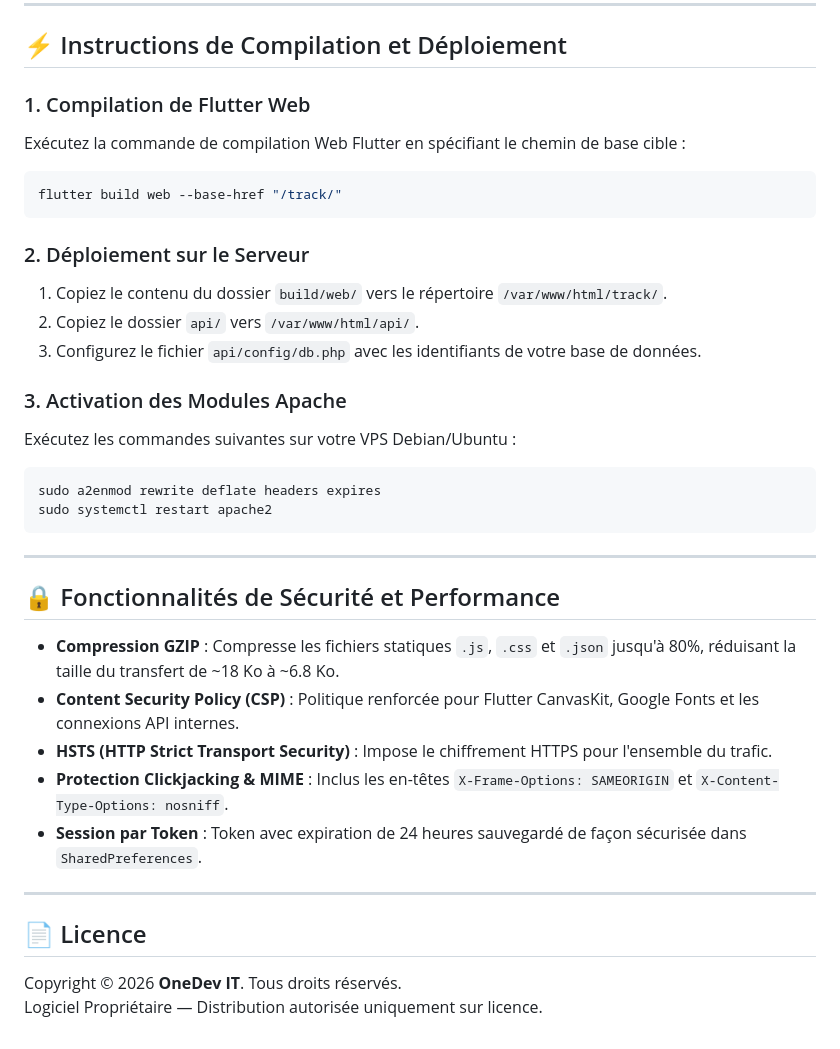
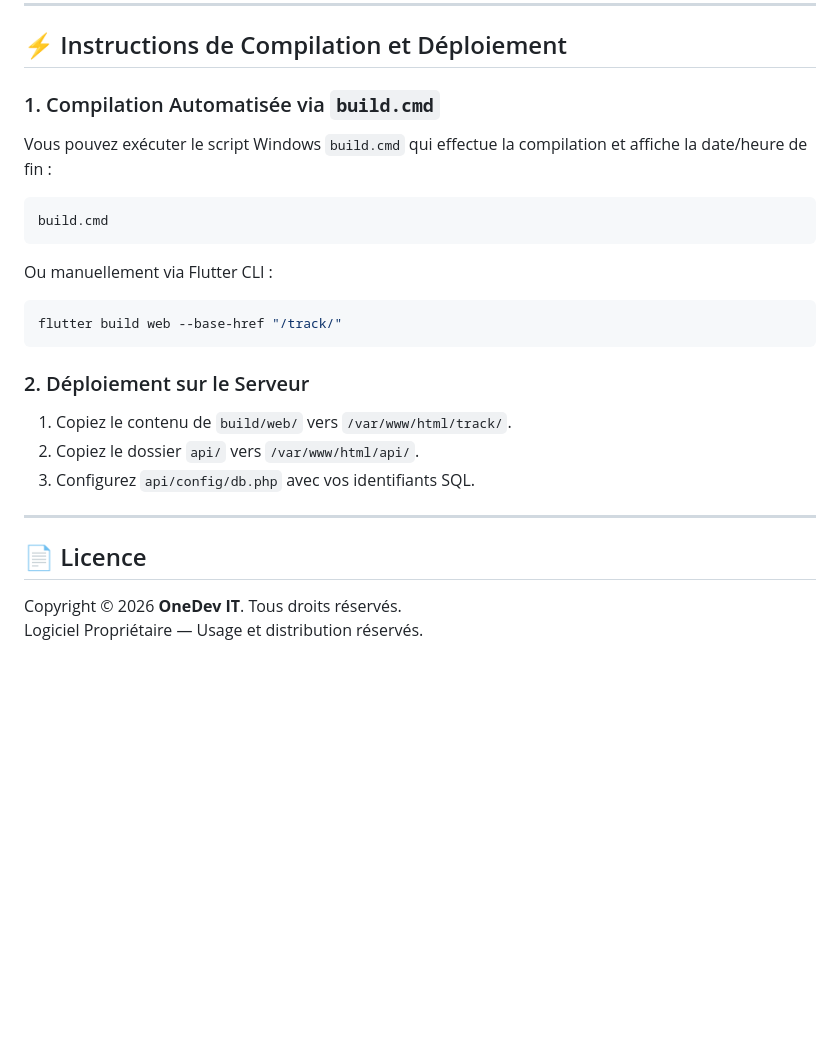
Before and after one commit to onedevit/onedev_track, a Markdown page: README.md, the part around one of its changes. GitHub-like rendering; blank space fills up the shorter version.

````diff
--- a/README.md
+++ b/README.md
@@ -181,37 +195,24 @@ ON DUPLICATE KEY UPDATE `id`=`id`;
 
 ## ⚡ Instructions de Compilation et Déploiement
 
-### 1. Compilation de Flutter Web
-Exécutez la commande de compilation Web Flutter en spécifiant le chemin de base cible :
+### 1. Compilation Automatisée via `build.cmd`
+Vous pouvez exécuter le script Windows `build.cmd` qui effectue la compilation et affiche la date/heure de fin :
+```cmd
+build.cmd
+```
+Ou manuellement via Flutter CLI :
 ```bash
 flutter build web --base-href "/track/"
 ```
 
 ### 2. Déploiement sur le Serveur
-1. Copiez le contenu du dossier `build/web/` vers le répertoire `/var/www/html/track/`.
+1. Copiez le contenu de `build/web/` vers `/var/www/html/track/`.
 2. Copiez le dossier `api/` vers `/var/www/html/api/`.
-3. Configurez le fichier `api/config/db.php` avec les identifiants de votre base de données.
-
-### 3. Activation des Modules Apache
-Exécutez les commandes suivantes sur votre VPS Debian/Ubuntu :
-```bash
-sudo a2enmod rewrite deflate headers expires
-sudo systemctl restart apache2
-```
-
----
-
-## 🔒 Fonctionnalités de Sécurité et Performance
-
-* **Compression GZIP** : Compresse les fichiers statiques `.js`, `.css` et `.json` jusqu'à 80%, réduisant la taille du transfert de ~18 Ko à ~6.8 Ko.
-* **Content Security Policy (CSP)** : Politique renforcée pour Flutter CanvasKit, Google Fonts et les connexions API internes.
-* **HSTS (HTTP Strict Transport Security)** : Impose le chiffrement HTTPS pour l'ensemble du trafic.
-* **Protection Clickjacking & MIME** : Inclus les en-têtes `X-Frame-Options: SAMEORIGIN` et `X-Content-Type-Options: nosniff`.
-* **Session par Token** : Token avec expiration de 24 heures sauvegardé de façon sécurisée dans `SharedPreferences`.
+3. Configurez `api/config/db.php` avec vos identifiants SQL.
 
 ---
 
 ## 📄 Licence
 
 Copyright © 2026 **OneDev IT**. Tous droits réservés.
-Logiciel Propriétaire — Distribution autorisée uniquement sur licence.
+Logiciel Propriétaire — Usage et distribution réservés.
````
Also changed, not shown: other parts of README.md (+53 -39 lines).
